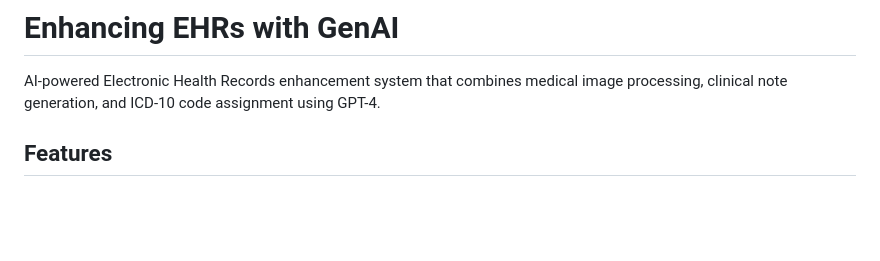
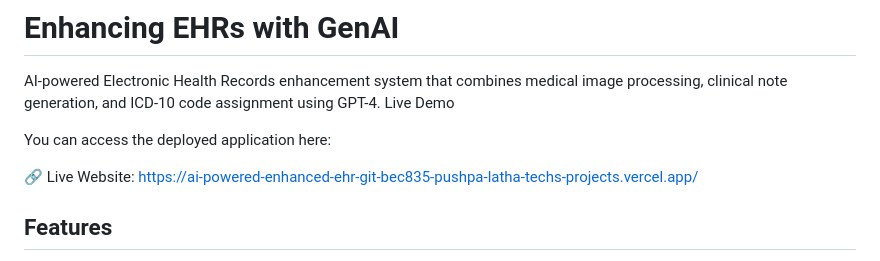
Before and after one commit to pushpa-latha-tech/AI-powered-enhanced-EHR, a Markdown page: README.md, the part around the change. Drawn GitHub-style; blank space fills up the shorter version.

Commit message:
Add live demo section to README
Added a live demo section with a link to the deployed application.

```diff
--- a/README.md
+++ b/README.md
@@ -1,7 +1,11 @@
 # Enhancing EHRs with GenAI
 
 AI-powered Electronic Health Records enhancement system that combines medical image processing, clinical note generation, and ICD-10 code assignment using GPT-4.
+Live Demo
 
+You can access the deployed application here:
+
+🔗 Live Website: https://ai-powered-enhanced-ehr-git-bec835-pushpa-latha-techs-projects.vercel.app/
 ## Features
 
 - **Data Preprocessing**: EHR and MRI image preprocessing with ICD-10 mapping
```
